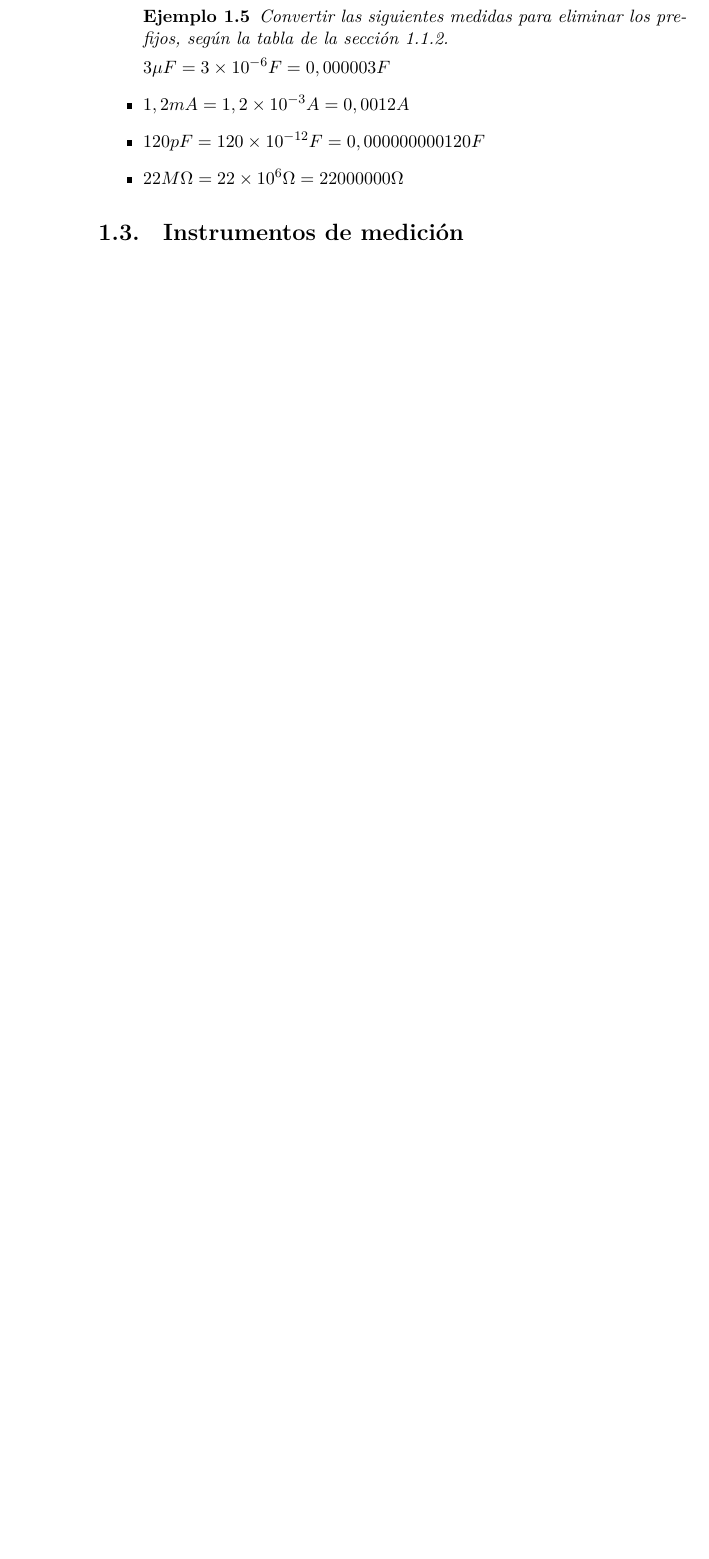
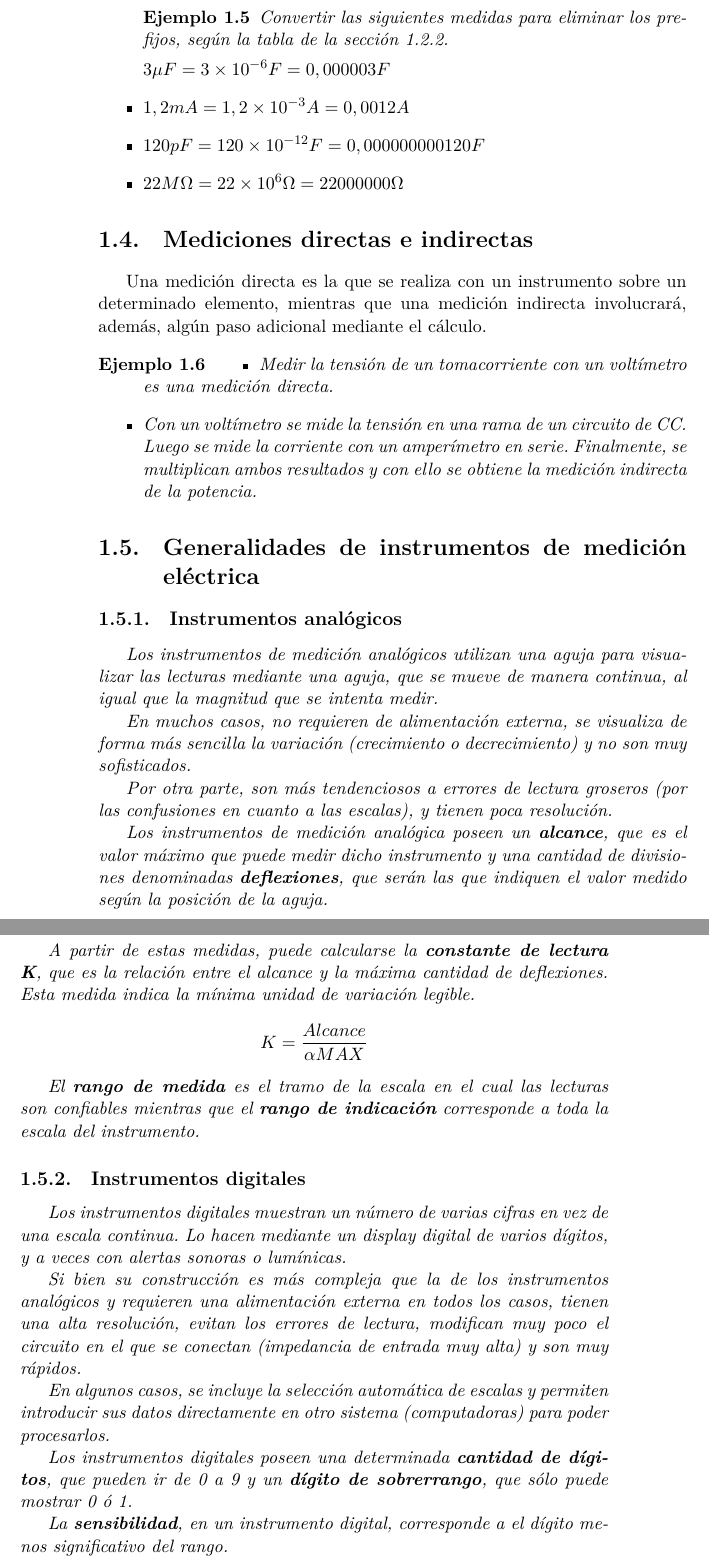
Before and after one commit to juanmamaffei/Mediciones-electricas, a LaTeX book (main.tex, which reads content/instrumentos.tex, content/sobre-las-mediciones.tex): part of page 8 of 17 before the commit and two parts of pages 8 and 9 of 22 after it, the two joined at a grey line, cut so that both start at the same text, the shorter picture padded with empty space. The pictures show the PDF file main.pdf that the author committed with the source.

Commit message:
Generalidades de instrumentos de medición

```diff
--- /dev/null
+++ b/content/instrumentos.tex
@@ -0,0 +1,5 @@
+\chapter{Instrumentos de medición}
+
+Incluir cómo afecta a las mediciones la variación de la Temperatura.
+\section{Multímetro}
+\subsection{Voltímetro}
--- a/content/sobre-las-mediciones.tex
+++ b/content/sobre-las-mediciones.tex
@@ -201,3 +213,41 @@ La notación de ingeniería es similar, excepto que los exponentes de la potenci
 		\item $ 22 M\Omega = 22 \times 10^{6} \Omega = 22000000 \Omega $
 	\end{itemize}
 \end{ejemplo}
+
+\section{Mediciones directas e indirectas}
+
+Una medición directa es la que se realiza con un instrumento sobre un determinado elemento, mientras que una medición indirecta involucrará, además, algún paso adicional mediante el cálculo.
+\begin{ejemplo}
+
+	\begin{itemize}
+		\item Medir la tensión de un tomacorriente con un voltímetro es una medición directa.
+		\item Con un voltímetro se mide la tensión en una rama de un circuito de CC. Luego se mide la corriente con un amperímetro en serie. Finalmente, se multiplican ambos resultados y con ello se obtiene la medición indirecta de la potencia.
+	\end{itemize}
+\section{Generalidades de instrumentos de medición eléctrica}
+
+\subsection{Instrumentos analógicos}
+
+Los instrumentos de medición analógicos utilizan una aguja para visualizar las lecturas mediante una aguja, que se mueve de manera continua, al igual que la magnitud que se intenta medir.
+
+En muchos casos, no requieren de alimentación externa, se visualiza de forma más sencilla la variación (crecimiento o decrecimiento) y no son muy sofisticados.
+
+Por otra parte, son más tendenciosos a errores de lectura groseros (por las confusiones en cuanto a las escalas), y tienen poca resolución.
+
+Los instrumentos de medición analógica poseen un \textbf{alcance}, que es el valor máximo que puede medir dicho instrumento y una cantidad de divisiones denominadas \textbf{deflexiones}, que serán las que indiquen el valor medido según la posición de la aguja.
+
+A partir de estas medidas, puede calcularse la \textbf{constante de lectura K}, que es la relación entre el alcance y la máxima cantidad de deflexiones. Esta medida indica la mínima unidad de variación legible.
+$$ K = \frac{Alcance}{\alpha MAX} $$
+
+El \textbf{rango de medida} es el tramo de la escala en el cual las lecturas son confiables mientras que el \textbf{rango de indicación} corresponde a toda la escala del instrumento.
+
+\subsection{Instrumentos digitales}
+
+Los instrumentos digitales muestran un número de varias cifras en vez de una escala continua. Lo hacen mediante un display digital de varios dígitos, y a veces con alertas sonoras o lumínicas.
+
+Si bien su construcción es más compleja que la de los instrumentos analógicos y requieren una alimentación externa en todos los casos, tienen una alta resolución, evitan los errores de lectura, modifican muy poco el circuito en el que se conectan (impedancia de entrada muy alta) y son muy rápidos.
+
+En algunos casos, se incluye la selección automática de escalas y permiten introducir sus datos directamente en otro sistema (computadoras) para poder procesarlos.
+
+Los instrumentos digitales poseen una determinada \textbf{cantidad de dígitos}, que pueden ir de 0 a 9 y un \textbf{dígito de sobrerrango}, que sólo puede mostrar 0 ó 1.
+
+La \textbf{sensibilidad}, en un instrumento digital, corresponde a el dígito menos significativo del rango.
@@ -203,0 +263 @@ La notación de ingeniería es similar, excepto que los exponentes de la potenci
+\end{ejemplo}
```
Also changed, not shown: content/magnitudes-electricas.tex (+3 -3 lines), main.tex (+2 -0 lines), content/magnitudes-electricas.pdf, content/sobre-las-mediciones.pdf (added), cursos de mediciones eléctricas/UNJS mediciones.pdf (added), cursos de mediciones eléctricas/moreno_01_med_corr_cont.pdf (added), main.pdf, content/instrumentos.tex (15 more changed lines), content/sobre-las-mediciones.tex (29 more changed lines), 16 other files.
